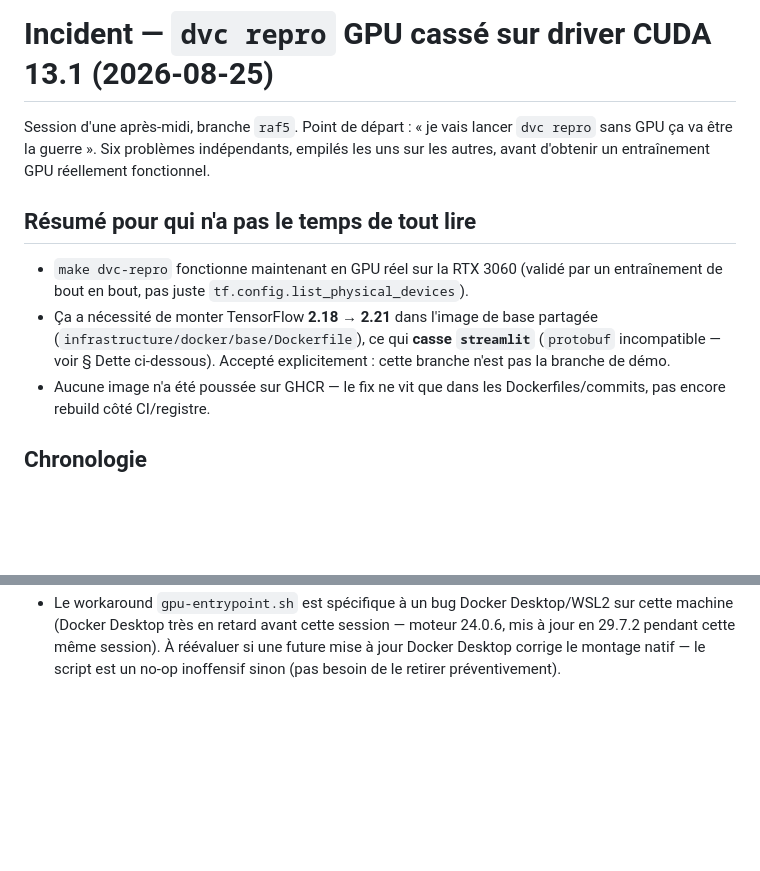
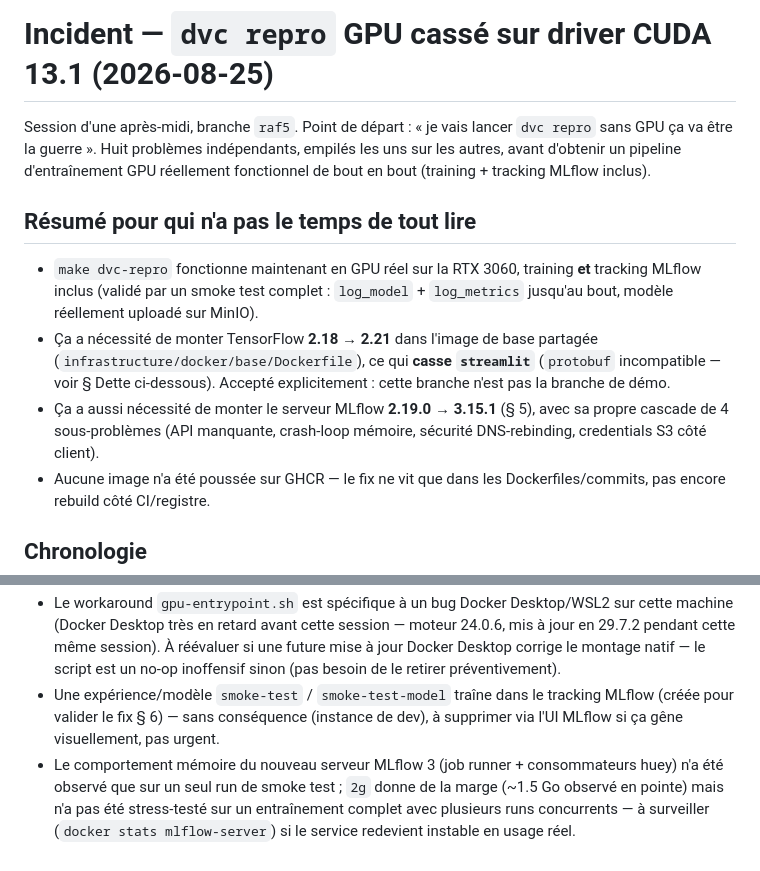
Before and after one commit to Data-Team-DST/docker_covid, a Markdown page: docs/incidents/2026-08-25_gpu-training-cuda13.md, 2 parts joined by grey strips. Rendered like a GitHub page; blank space fills up the shorter version.

```diff
--- a/docs/incidents/2026-08-25_gpu-training-cuda13.md
+++ b/docs/incidents/2026-08-25_gpu-training-cuda13.md
@@ -1,17 +1,22 @@
 # Incident — `dvc repro` GPU cassé sur driver CUDA 13.1 (2026-08-25)
 
 Session d'une après-midi, branche `raf5`. Point de départ : « je vais lancer `dvc repro`
-sans GPU ça va être la guerre ». Six problèmes indépendants, empilés les uns sur les
-autres, avant d'obtenir un entraînement GPU réellement fonctionnel.
+sans GPU ça va être la guerre ». Huit problèmes indépendants, empilés les uns sur les
+autres, avant d'obtenir un pipeline d'entraînement GPU réellement fonctionnel de bout
+en bout (training + tracking MLflow inclus).
 
 ## Résumé pour qui n'a pas le temps de tout lire
 
-- `make dvc-repro` fonctionne maintenant en GPU réel sur la RTX 3060 (validé par un
-  entraînement de bout en bout, pas juste `tf.config.list_physical_devices`).
+- `make dvc-repro` fonctionne maintenant en GPU réel sur la RTX 3060, training **et**
+  tracking MLflow inclus (validé par un smoke test complet : `log_model` +
+  `log_metrics` jusqu'au bout, modèle réellement uploadé sur MinIO).
 - Ça a nécessité de monter TensorFlow **2.18 → 2.21** dans l'image de base partagée
   (`infrastructure/docker/base/Dockerfile`), ce qui **casse `streamlit`**
   (`protobuf` incompatible — voir § Dette ci-dessous). Accepté explicitement : cette
   branche n'est pas la branche de démo.
+- Ça a aussi nécessité de monter le serveur MLflow **2.19.0 → 3.15.1** (§ 5), avec sa
+  propre cascade de 4 sous-problèmes (API manquante, crash-loop mémoire, sécurité
+  DNS-rebinding, credentials S3 côté client).
 - Aucune image n'a été poussée sur GHCR — le fix ne vit que dans les Dockerfiles/commits,
   pas encore rebuild côté CI/registre.
 
@@ -129,3 +194,11 @@ cassé sur `raf5` tant que cette branche n'est pas celle utilisée pour la démo
   mis à jour en 29.7.2 pendant cette même session). À réévaluer si une future mise à
   jour Docker Desktop corrige le montage natif — le script est un no-op inoffensif
   sinon (pas besoin de le retirer préventivement).
+- Une expérience/modèle `smoke-test` / `smoke-test-model` traîne dans le tracking MLflow
+  (créée pour valider le fix § 6) — sans conséquence (instance de dev), à supprimer via
+  l'UI MLflow si ça gêne visuellement, pas urgent.
+- Le comportement mémoire du nouveau serveur MLflow 3 (job runner + consommateurs huey)
+  n'a été observé que sur un seul run de smoke test ; `2g` donne de la marge (~1.5 Go
+  observé en pointe) mais n'a pas été stress-testé sur un entraînement complet avec
+  plusieurs runs concurrents — à surveiller (`docker stats mlflow-server`) si le service
+  redevient instable en usage réel.
```
Also changed, not shown: other parts of docs/incidents/2026-08-25_gpu-training-cuda13.md (+61 -1 lines).
